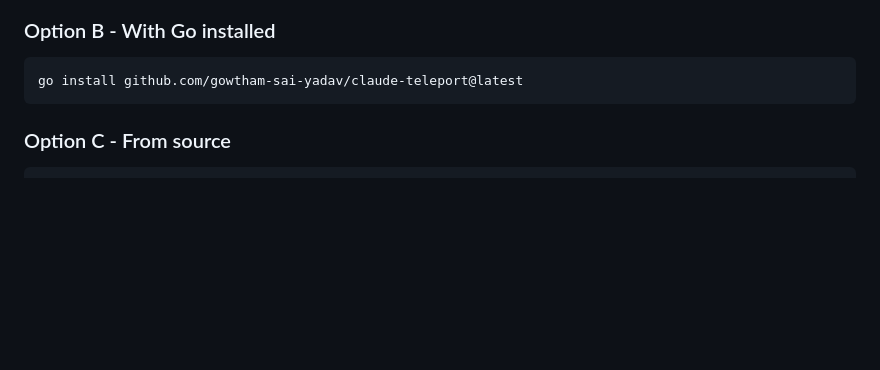
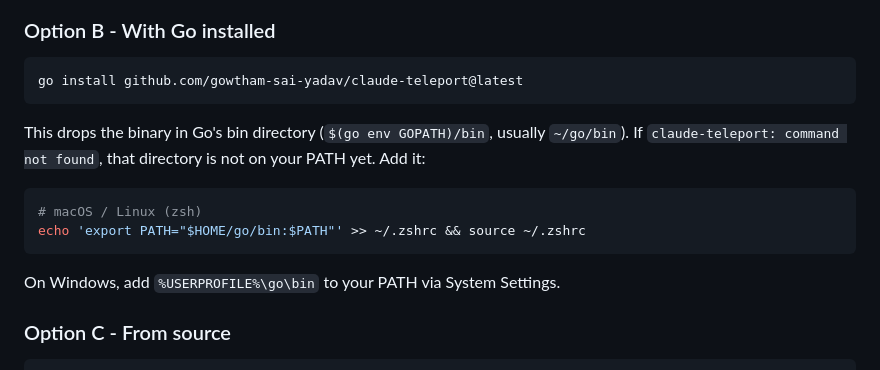
Before and after one commit to gowtham-sai-yadav/claude-teleport, a Markdown page: README.md, the part around the change. Rendered like a GitHub page; blank space fills up the shorter version.

Commit message:
docs: note PATH setup for 'go install' in README
Explain that the binary lands in $(go env GOPATH)/bin and how to add it to PATH, since 'command not found' after go install is a common first-run issue.

````diff
--- a/README.md
+++ b/README.md
@@ -79,6 +79,16 @@ Pick whichever you like.
 ```bash
 go install github.com/gowtham-sai-yadav/claude-teleport@latest
 ```
+
+This drops the binary in Go's bin directory (`$(go env GOPATH)/bin`, usually `~/go/bin`).
+If `claude-teleport: command not found`, that directory is not on your PATH yet. Add it:
+
+```bash
+# macOS / Linux (zsh)
+echo 'export PATH="$HOME/go/bin:$PATH"' >> ~/.zshrc && source ~/.zshrc
+```
+
+On Windows, add `%USERPROFILE%\go\bin` to your PATH via System Settings.
 
 ### Option C - From source
 
````
